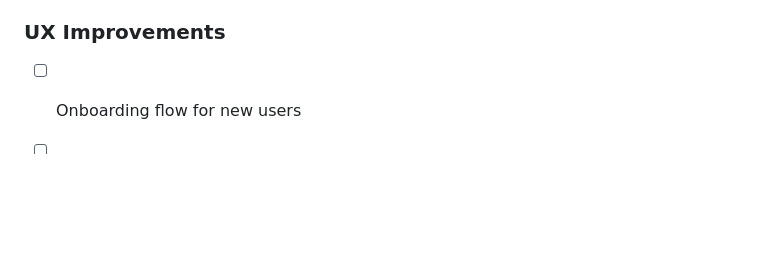
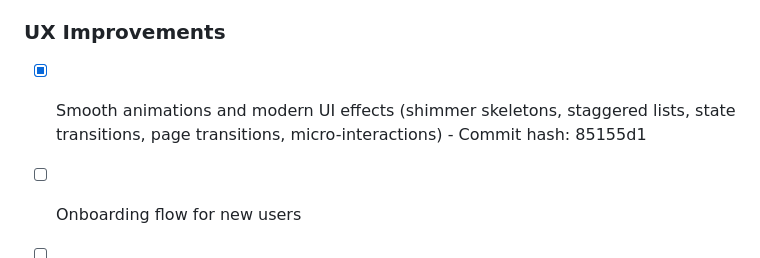
Before and after one commit to verseles/dash-for-cloudflare, a Markdown page: ROADMAP.md, the part around the change. Drawn GitHub-style; blank space fills up the shorter version.

```diff
--- a/ROADMAP.md
+++ b/ROADMAP.md
@@ -54,6 +54,7 @@ _New features and improvements to be planned._
 - [x] Workers management (Feature 13)
 
 ### UX Improvements
+- [x] Smooth animations and modern UI effects (shimmer skeletons, staggered lists, state transitions, page transitions, micro-interactions) - Commit hash: 85155d1
 - [ ] Onboarding flow for new users
 - [ ] Quick actions from system tray
 - [ ] Notifications for zone status changes
```
Also changed, not shown: CODEBASE.md (+7 -1 lines).
